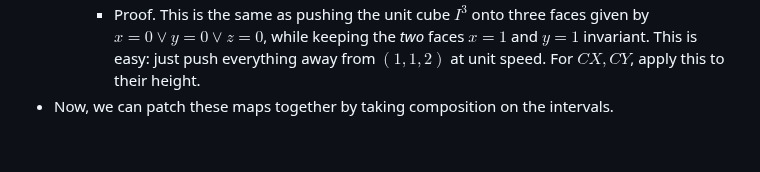
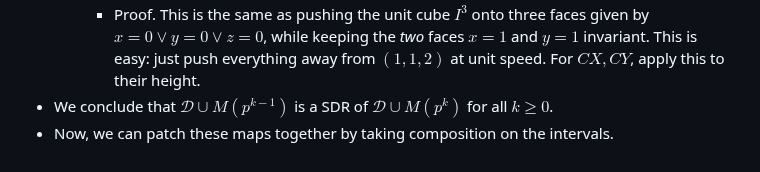
Before and after one commit to caelestia/logseq-sync, a Markdown page: pages/Nerve theorem.md, the part around the change. Rendered like a GitHub page.

Commit message:
Auto saved by Logseq

```diff
--- a/pages/Nerve theorem.md
+++ b/pages/Nerve theorem.md
@@ -30,4 +30,5 @@
 		  :END:
 		  $X\times CY\times I \cup CX\times Y\times I \cup CX\times CY\times \{0\}$.
 		- Proof. This is the same as pushing the unit cube $I^3$ onto three faces given by $x=0\vee y=0\vee z=0$, while keeping the *two* faces $x=1$ and $y=1$ invariant. This is easy: just push everything away from $(1,1,2)$ at unit speed. For $CX,CY$, apply this to their height.
+- We conclude that $\mathcal{D}\cup M(p^{k-1})$ is a SDR of $\mathcal{D}\cup M(p^k)$ for all $k\geq0$.
 - Now, we can patch these maps together by taking composition on the intervals.
```
Also changed, not shown: assets/image_1771171835717_0.png (added).
